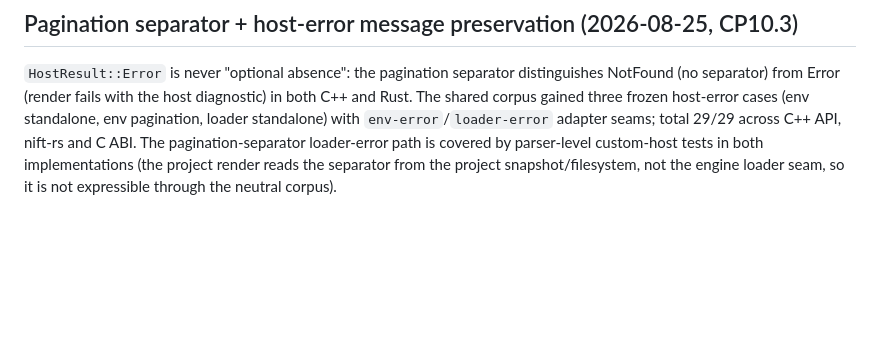
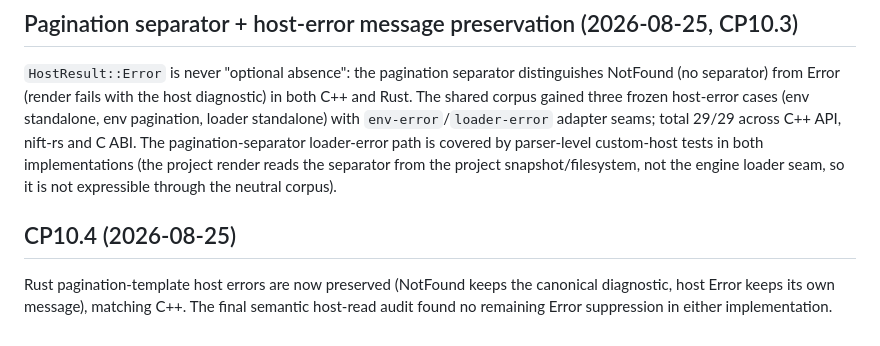
Before and after one commit to nift-dev/nift-embed-regression-suite, a Markdown page: docs/handover/CONTRACT-HISTORY.md, the part around the change. GitHub-like rendering; blank space fills up the shorter version.

Commit message:
CP10.4: record Rust pagination-template host-error preservation

```diff
--- a/docs/handover/CONTRACT-HISTORY.md
+++ b/docs/handover/CONTRACT-HISTORY.md
@@ -710,3 +710,10 @@ and C ABI. The pagination-separator loader-error path is covered by parser-level
 custom-host tests in both implementations (the project render reads the
 separator from the project snapshot/filesystem, not the engine loader seam, so
 it is not expressible through the neutral corpus).
+
+## CP10.4 (2026-08-25)
+
+Rust pagination-template host errors are now preserved (NotFound keeps the
+canonical diagnostic, host Error keeps its own message), matching C++. The
+final semantic host-read audit found no remaining Error suppression in either
+implementation.
```
